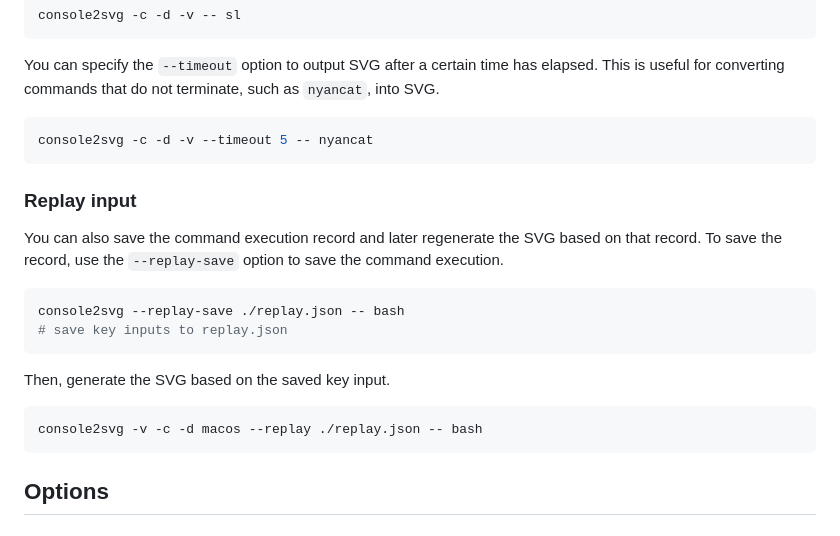
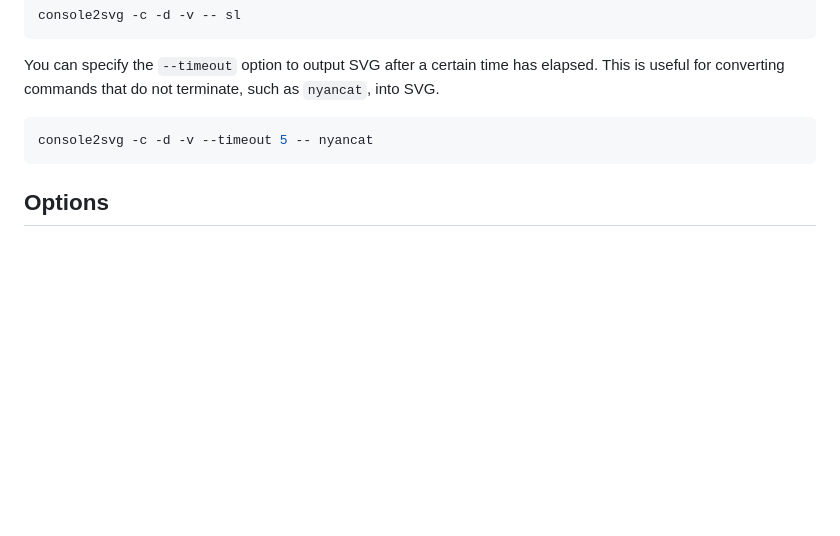
Before and after one commit to arika0093/console2svg, a Markdown page: README.md, the part around the change. Rendered like a GitHub page; blank space fills up the shorter version.

Commit message:
Remove replay input instructions from README
Removed instructions for replaying input and saving command execution records.

````diff
--- a/README.md
+++ b/README.md
@@ -163,21 +163,6 @@ This is useful for converting commands that do not terminate, such as `nyancat`,
 console2svg -c -d -v --timeout 5 -- nyancat
 ```
 
-### Replay input
-You can also save the command execution record and later regenerate the SVG based on that record.
-To save the record, use the `--replay-save` option to save the command execution.
-
-```sh
-console2svg --replay-save ./replay.json -- bash
-# save key inputs to replay.json
-```
-
-Then, generate the SVG based on the saved key input.
-
-```sh
-console2svg -v -c -d macos --replay ./replay.json -- bash
-```
-
 ## Options
 ### Major options
 
````
